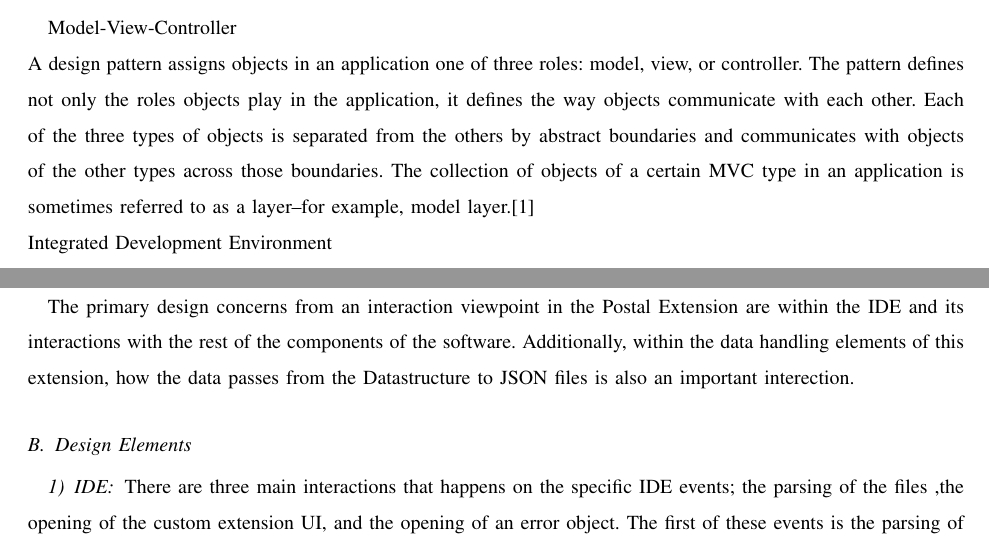
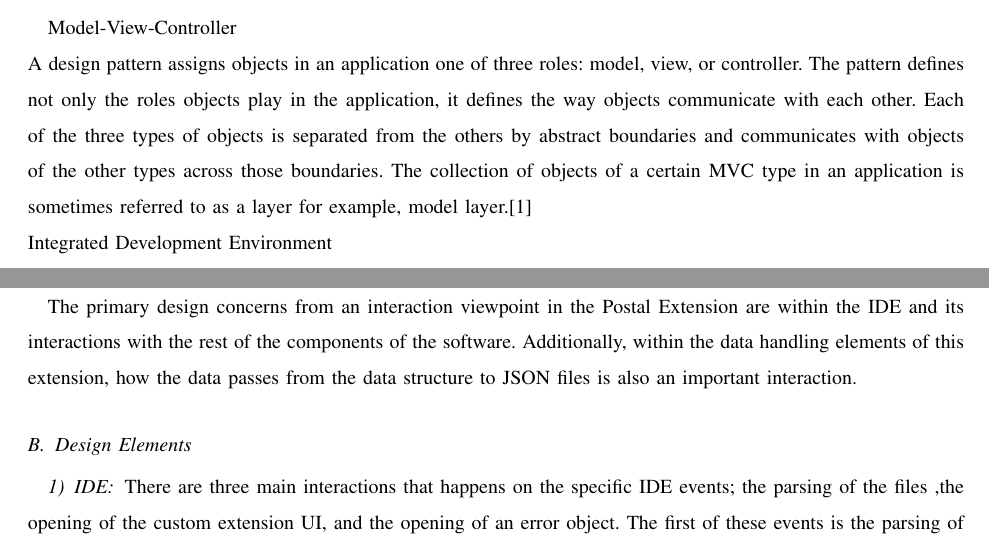
Before and after one commit to slichlyter12/Postal, a LaTeX paper (DesignDocument/design.tex): two parts of pages 5 and 11 of 18, joined at a grey line, cut so that both start at the same text. Compiled offline with pdfLaTeX; a missing font is replaced by an installed copy or a similar font; a LaTeX package or settings file that is missing is left out.

Commit message:
fixed spelling and misc errors

```diff
--- a/DesignDocument/design.tex
+++ b/DesignDocument/design.tex
@@ -119,7 +119,7 @@ Model-View-Controller\\
 A design pattern assigns objects in an application one of three roles: model, view, or controller.
 The pattern defines not only the roles objects play in the application, it defines the way objects communicate with each other.
 Each of the three types of objects is separated from the others by abstract boundaries and communicates with objects of the other types across those boundaries.
-The collection of objects of a certain MVC type in an application is sometimes referred to as a layer--for example, model layer.\cite{appleMVC}} \\
+The collection of objects of a certain MVC type in an application is sometimes referred to as a layer for example, model layer.\cite{appleMVC} \\
 Integrated Development Environment\\
 A software application that provides comprehensive facilities to computer programmers for software development. \\
 dictionary \\
@@ -364,7 +364,7 @@ The interaction viewpoint defines strategies for interaction among entities, reg
 at what level actions occur. Most of these interactions are between predefined events and event listeners.
 \subsection{Design Concerns}
 The primary design concerns from an interaction viewpoint in the Postal Extension are within the IDE and its interactions with the rest of the components of the software.
-Additionally, within the data handling elements of this extension, how the data passes from the Datastructure to JSON files is also an important interection.
+Additionally, within the data handling elements of this extension, how the data passes from the data structure to JSON files is also an important interaction.
 
 \subsection{Design Elements}
 
```
